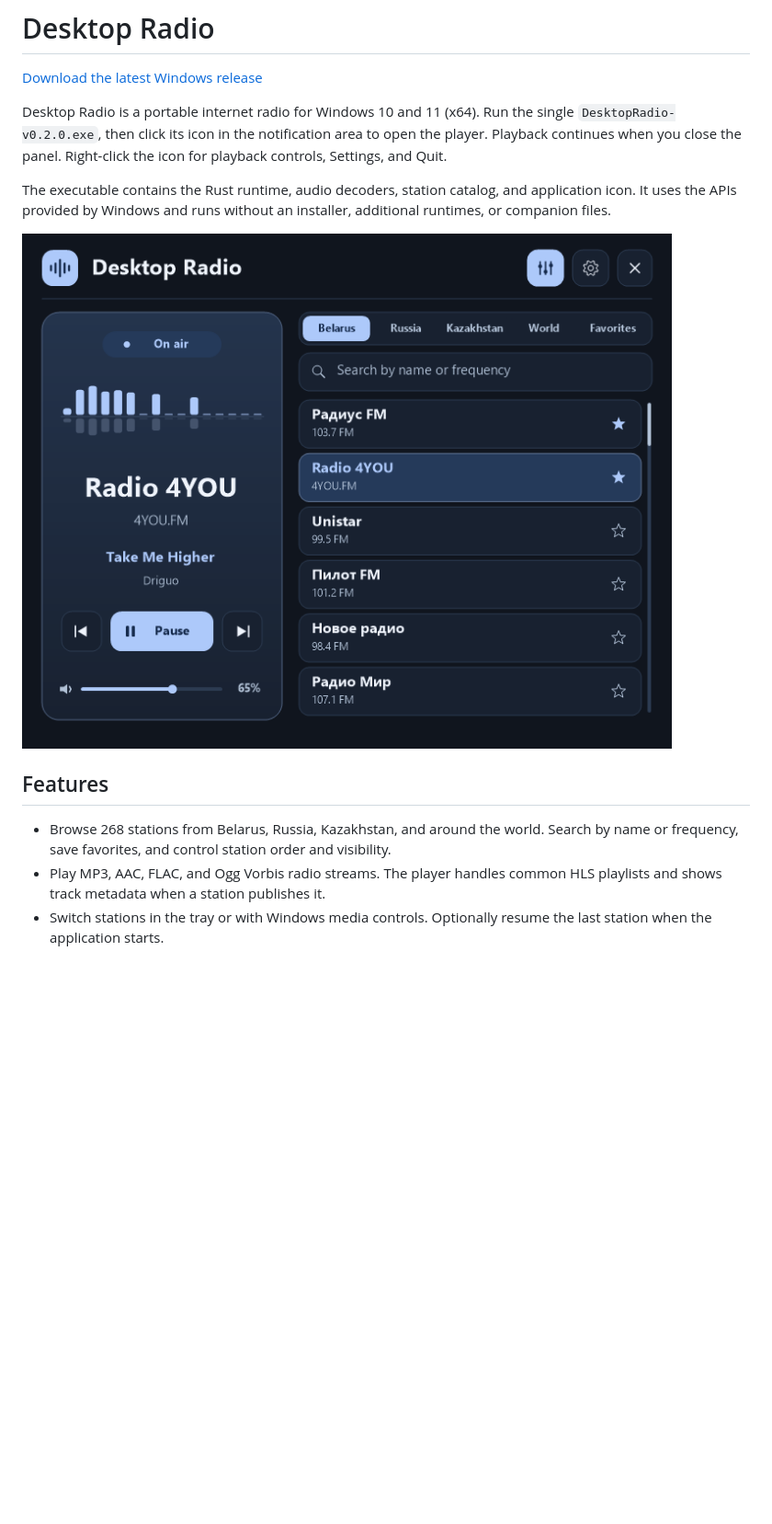
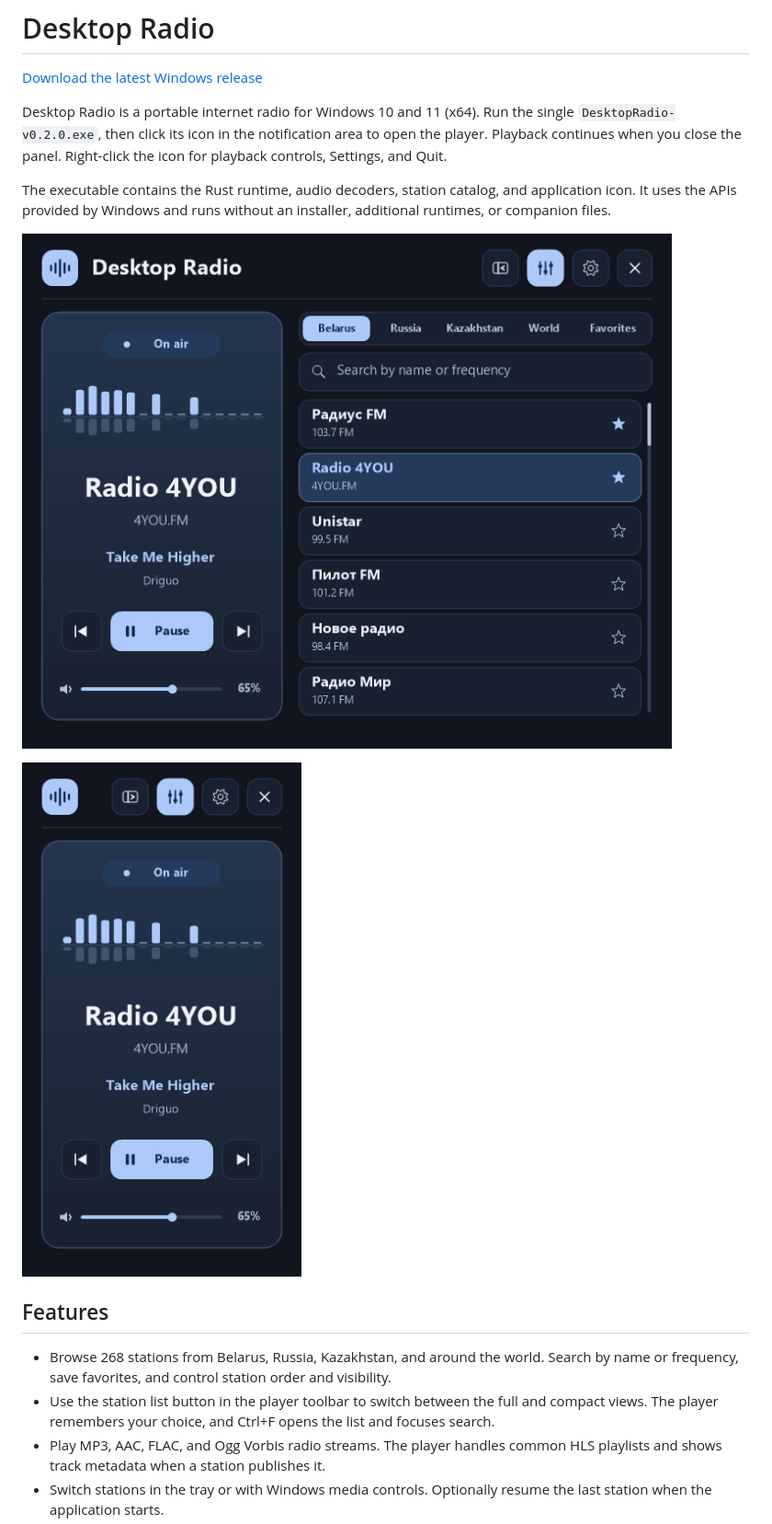
Before and after one commit to siarheisinelnikau/desktop-radio, a Markdown page: README.md, the part around the change. Shown at 92% size. GitHub-like rendering; pictures changed too: docs/screenshots/compact.png (added), docs/screenshots/player.png; blank space fills up the shorter version.

Commit message:
Add an animated compact player mode

```diff
--- a/README.md
+++ b/README.md
@@ -8,9 +8,12 @@ The executable contains the Rust runtime, audio decoders, station catalog, and a
 
 ![Desktop Radio player in the graphite theme](docs/screenshots/player.png)
 
+![Compact player with the station list collapsed](docs/screenshots/compact.png)
+
 ## Features
 
 - Browse 268 stations from Belarus, Russia, Kazakhstan, and around the world. Search by name or frequency, save favorites, and control station order and visibility.
+- Use the station list button in the player toolbar to switch between the full and compact views. The player remembers your choice, and Ctrl+F opens the list and focuses search.
 - Play MP3, AAC, FLAC, and Ogg Vorbis radio streams. The player handles common HLS playlists and shows track metadata when a station publishes it.
 - Switch stations in the tray or with Windows media controls. Optionally resume the last station when the application starts.
 - Start Desktop Radio in the notification area when you sign in to Windows. This is enabled by default and can be disabled in Settings.
```
Also changed, not shown: docs/screenshots/amber.png, 5 other files.
